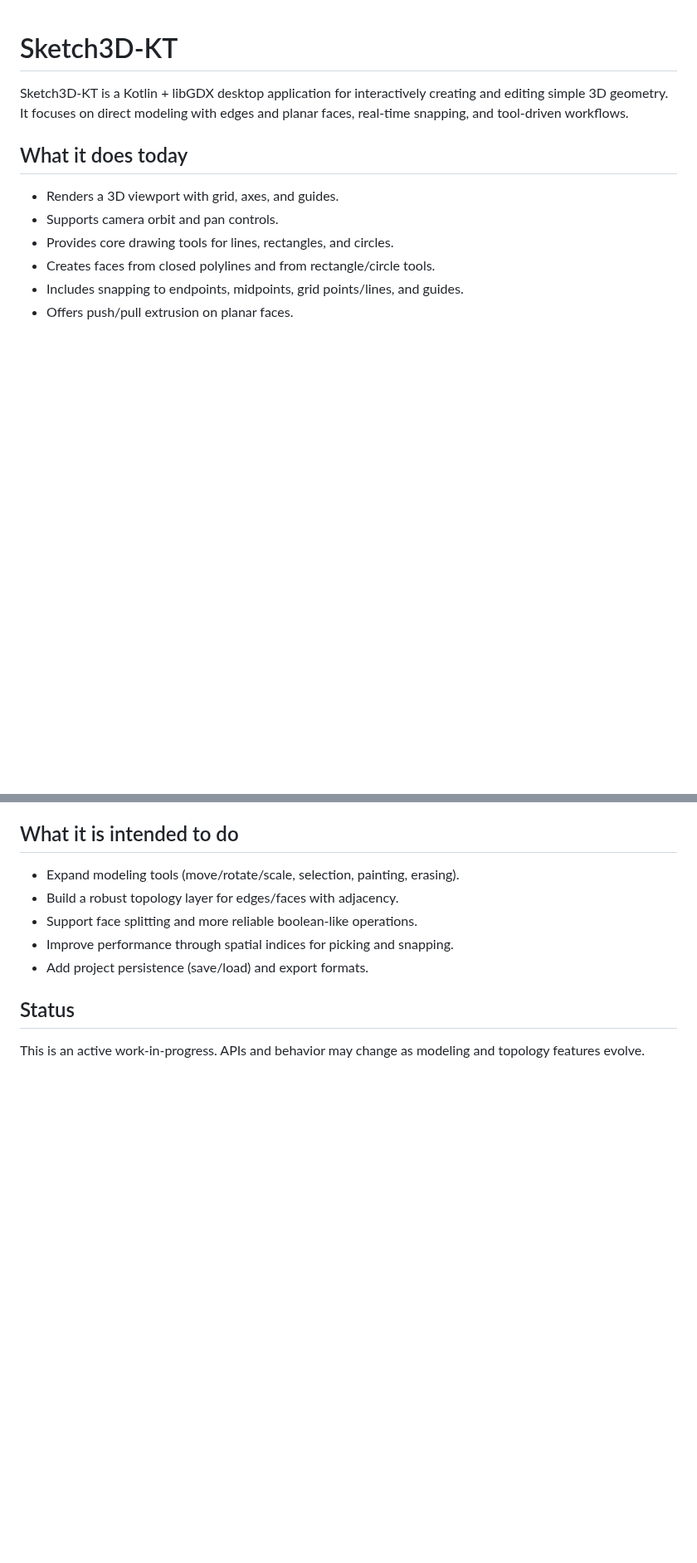
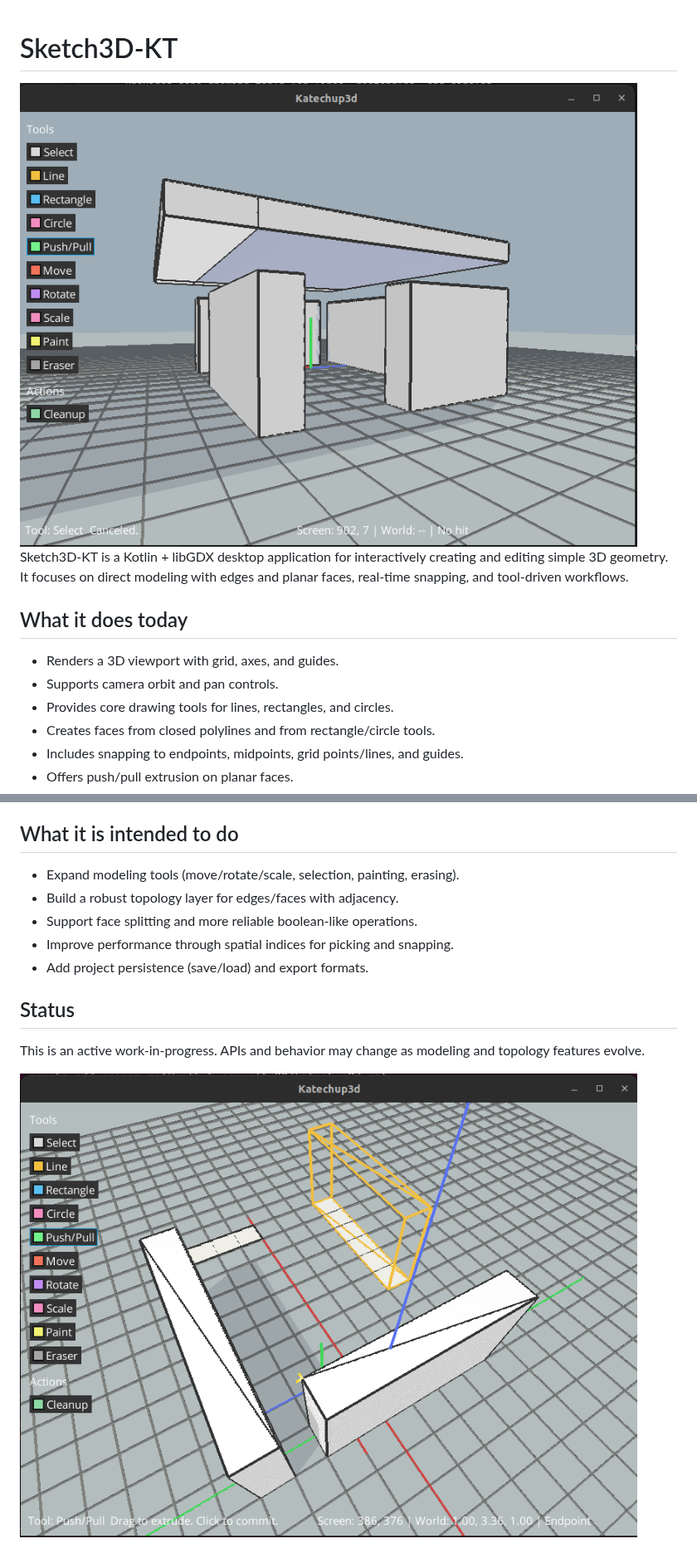
Before and after one commit to alfu32/k3d, a Markdown page: README.md, 2 parts joined by grey strips. Shown at 83% size. Rendered like a GitHub page; pictures changed too: img.png (added), img01.png (added); blank space fills up the shorter version.

Commit message:
feat(readme):

```diff
--- a/README.md
+++ b/README.md
@@ -1,5 +1,5 @@
 # Sketch3D-KT
-
+![img.png](img.png)
 Sketch3D-KT is a Kotlin + libGDX desktop application for interactively creating and editing simple 3D geometry. It focuses on direct modeling with edges and planar faces, real-time snapping, and tool-driven workflows.
 
 ## What it does today
@@ -23,3 +23,6 @@ Sketch3D-KT is a Kotlin + libGDX desktop application for interactively creating
 ## Status
 
 This is an active work-in-progress. APIs and behavior may change as modeling and topology features evolve.
+
+
+![img01.png](img01.png)
```
Also changed, not shown: 2 other files.
